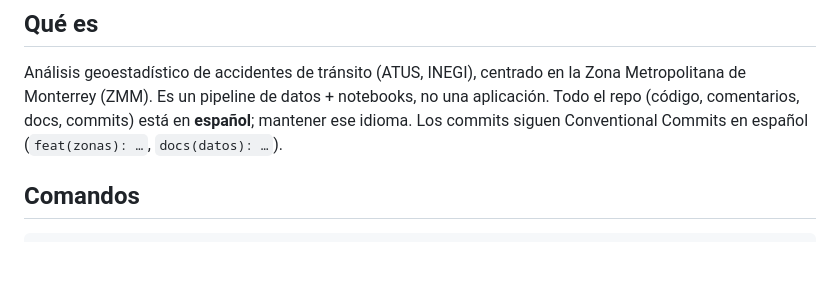
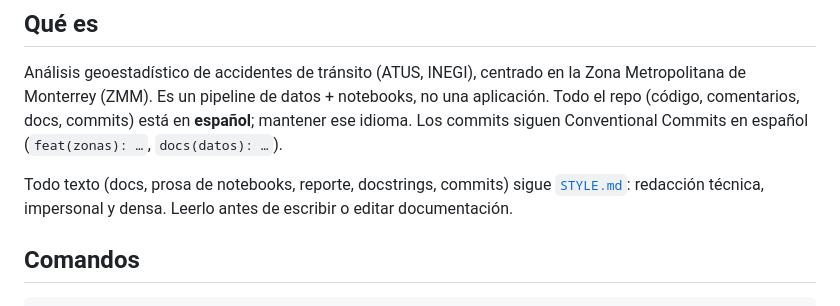
Before and after one commit to Lunaaaalj/GeoStats, a Markdown page: CLAUDE.md, the part around the change. GitHub-like rendering; blank space fills up the shorter version.

Commit message:
docs(claude): referencia la guía STYLE.md en las instrucciones del repo
Los agentes redactaban docs, notebooks y commits sin consultar la guía de
estilo técnico, lo que producía prosa inconsistente con el resto del
repositorio. Se enlaza STYLE.md desde CLAUDE.md para que se lea antes de
escribir o editar cualquier texto.

```diff
--- a/CLAUDE.md
+++ b/CLAUDE.md
@@ -9,6 +9,10 @@ Zona Metropolitana de Monterrey (ZMM). Es un pipeline de datos + notebooks, no
 una aplicación. Todo el repo (código, comentarios, docs, commits) está en
 **español**; mantener ese idioma. Los commits siguen Conventional Commits en
 español (`feat(zonas): …`, `docs(datos): …`).
+
+Todo texto (docs, prosa de notebooks, reporte, docstrings, commits) sigue
+[`STYLE.md`](STYLE.md): redacción técnica, impersonal y densa. Leerlo antes
+de escribir o editar documentación.
 
 ## Comandos
 
```
